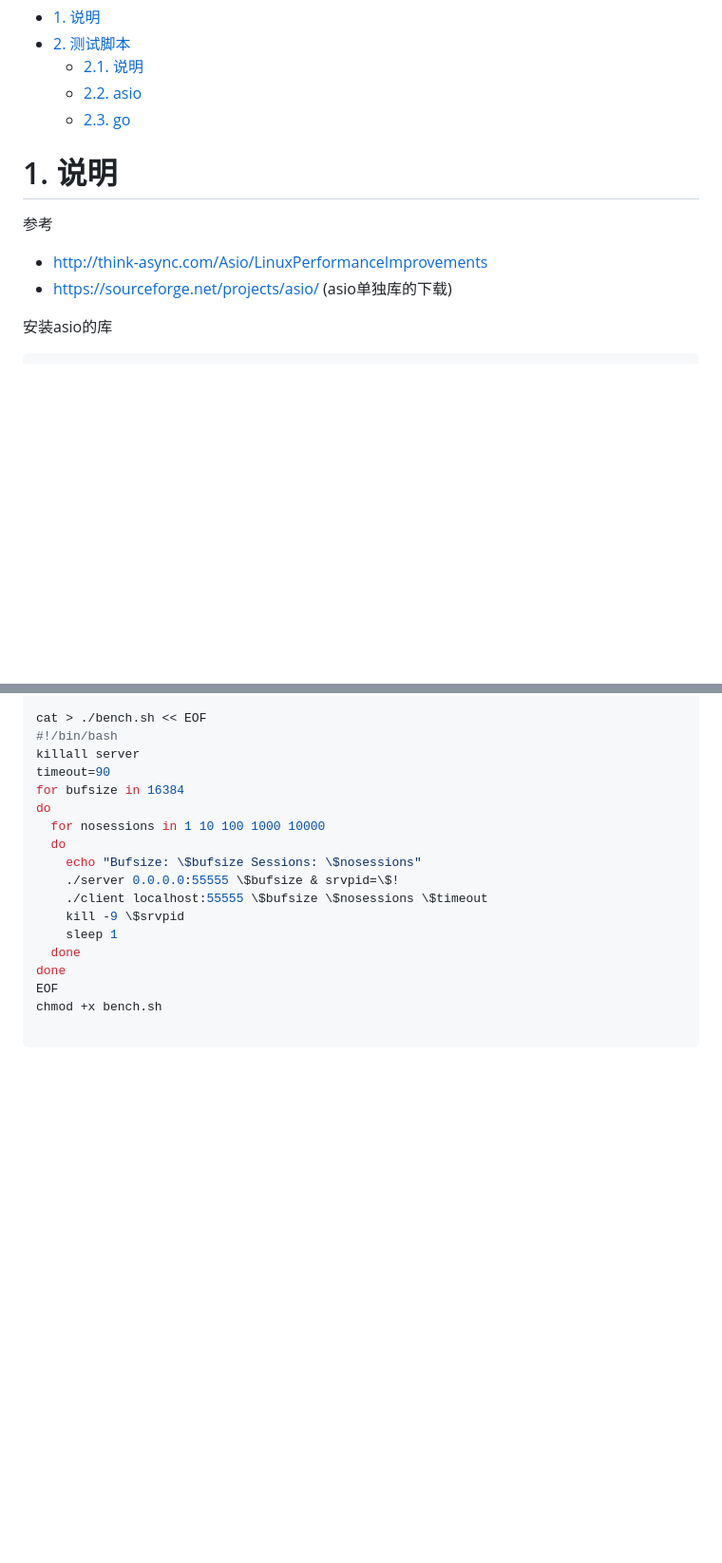
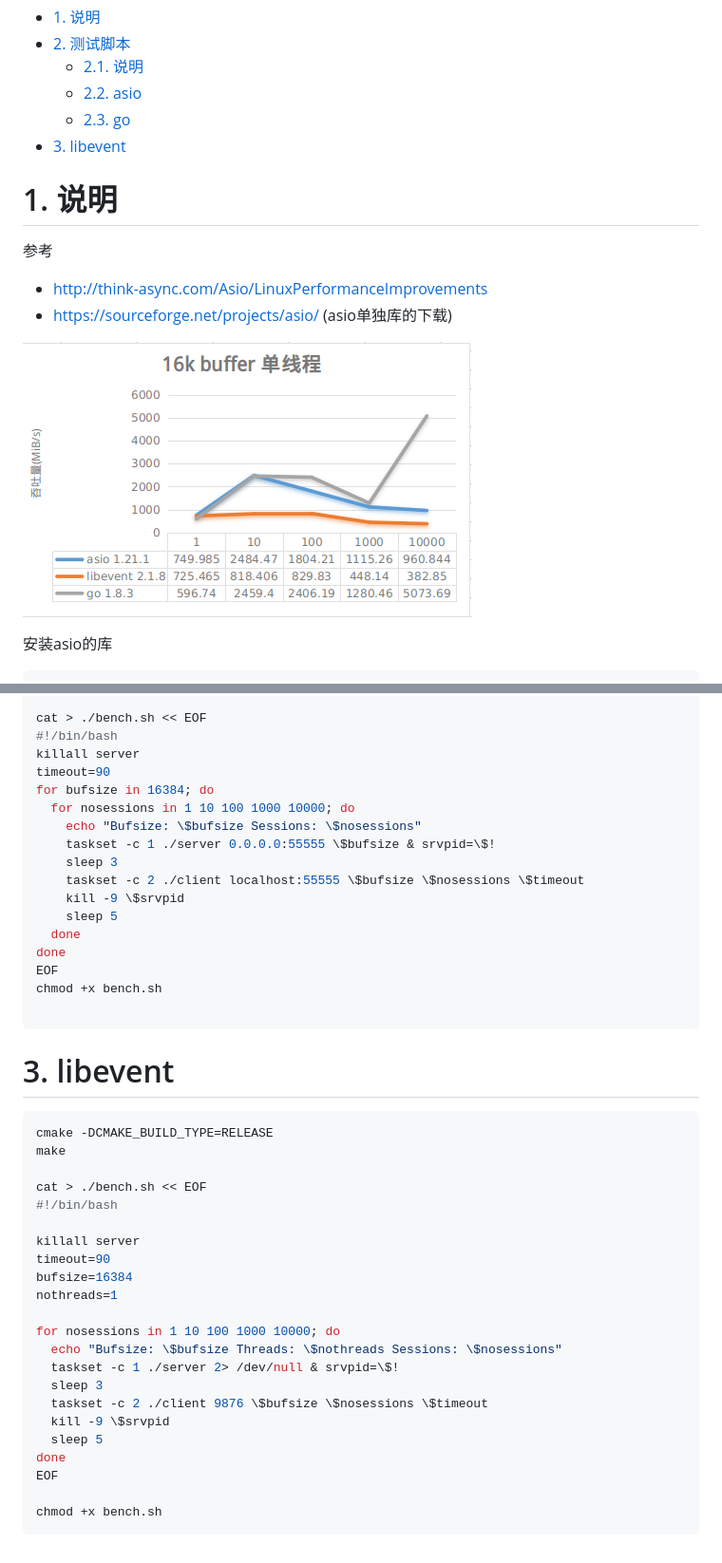
Before and after one commit to yqsy/recipes, a Markdown page: pingpong/readme.md, 2 parts joined by grey strips. Shown at 95% size. Drawn GitHub-style; pictures changed too: pingpong/pingpong.png (added); blank space fills up the shorter version.

Commit message:
pingpong

````diff
--- a/pingpong/readme.md
+++ b/pingpong/readme.md
@@ -5,6 +5,7 @@
     - [2.1. 说明](#21-说明)
     - [2.2. asio](#22-asio)
     - [2.3. go](#23-go)
+- [3. libevent](#3-libevent)
 
 <!-- /TOC -->
 
@@ -16,6 +17,7 @@
 * http://think-async.com/Asio/LinuxPerformanceImprovements
 * https://sourceforge.net/projects/asio/ (asio单独库的下载)
 
+![](pingpong.png)
 
 安装asio的库
 ```bash
@@ -91,18 +91,44 @@ cat > ./bench.sh << EOF
 #!/bin/bash
 killall server
 timeout=90
-for bufsize in 16384
-do
-  for nosessions in 1 10 100 1000 10000
-  do
+for bufsize in 16384; do
+  for nosessions in 1 10 100 1000 10000; do
     echo "Bufsize: \$bufsize Sessions: \$nosessions"
-    ./server 0.0.0.0:55555 \$bufsize & srvpid=\$!
-    ./client localhost:55555 \$bufsize \$nosessions \$timeout
+    taskset -c 1 ./server 0.0.0.0:55555 \$bufsize & srvpid=\$!
+    sleep 3
+    taskset -c 2 ./client localhost:55555 \$bufsize \$nosessions \$timeout
     kill -9 \$srvpid
-    sleep 1
+    sleep 5
   done
 done
 EOF
 chmod +x bench.sh
 
 ```
+<a id="markdown-3-libevent" name="3-libevent"></a>
+# 3. libevent
+
+```bash
+cmake -DCMAKE_BUILD_TYPE=RELEASE
+make
+
+cat > ./bench.sh << EOF
+#!/bin/bash
+
+killall server
+timeout=90
+bufsize=16384
+nothreads=1
+
+for nosessions in 1 10 100 1000 10000; do
+  echo "Bufsize: \$bufsize Threads: \$nothreads Sessions: \$nosessions"
+  taskset -c 1 ./server 2> /dev/null & srvpid=\$!
+  sleep 3
+  taskset -c 2 ./client 9876 \$bufsize \$nosessions \$timeout
+  kill -9 \$srvpid
+  sleep 5
+done
+EOF
+
+chmod +x bench.sh
+```
````
Also changed, not shown: other parts of pingpong/readme.md (+8 -10 lines), 4 other files.
